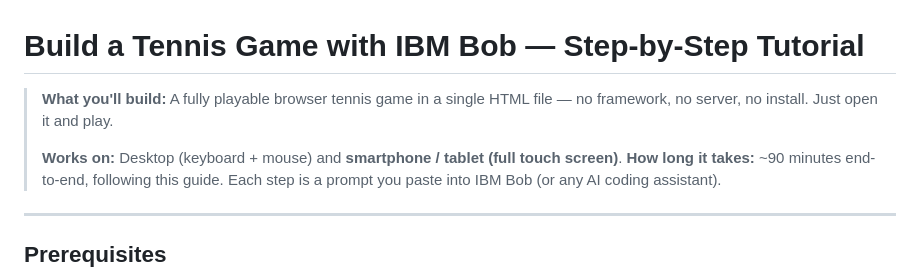
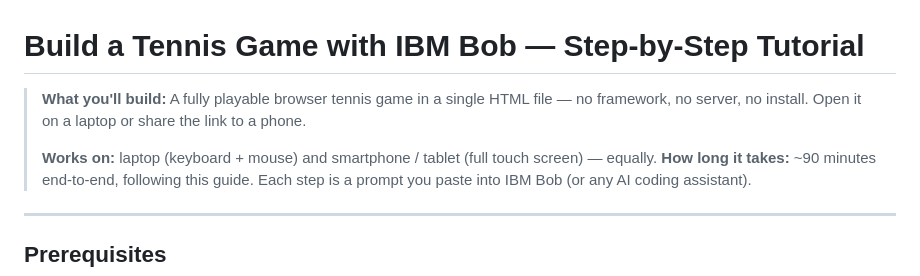
Before and after one commit to Zoran-Polic/game-set-code, a Markdown page: TUTORIAL.md, the part around the change. GitHub-like rendering.

```diff
--- a/TUTORIAL.md
+++ b/TUTORIAL.md
@@ -1,9 +1,9 @@
 # Build a Tennis Game with IBM Bob — Step-by-Step Tutorial
 
 > **What you'll build:** A fully playable browser tennis game in a single HTML file —
-> no framework, no server, no install. Just open it and play.
+> no framework, no server, no install. Open it on a laptop or share the link to a phone.
 >
-> **Works on:** Desktop (keyboard + mouse) and **smartphone / tablet (full touch screen)**.
+> **Works on:** laptop (keyboard + mouse) and smartphone / tablet (full touch screen) — equally.
 > **How long it takes:** ~90 minutes end-to-end, following this guide.
 > Each step is a prompt you paste into IBM Bob (or any AI coding assistant).
 
```
Also changed, not shown: README.md (+16 -5 lines).
